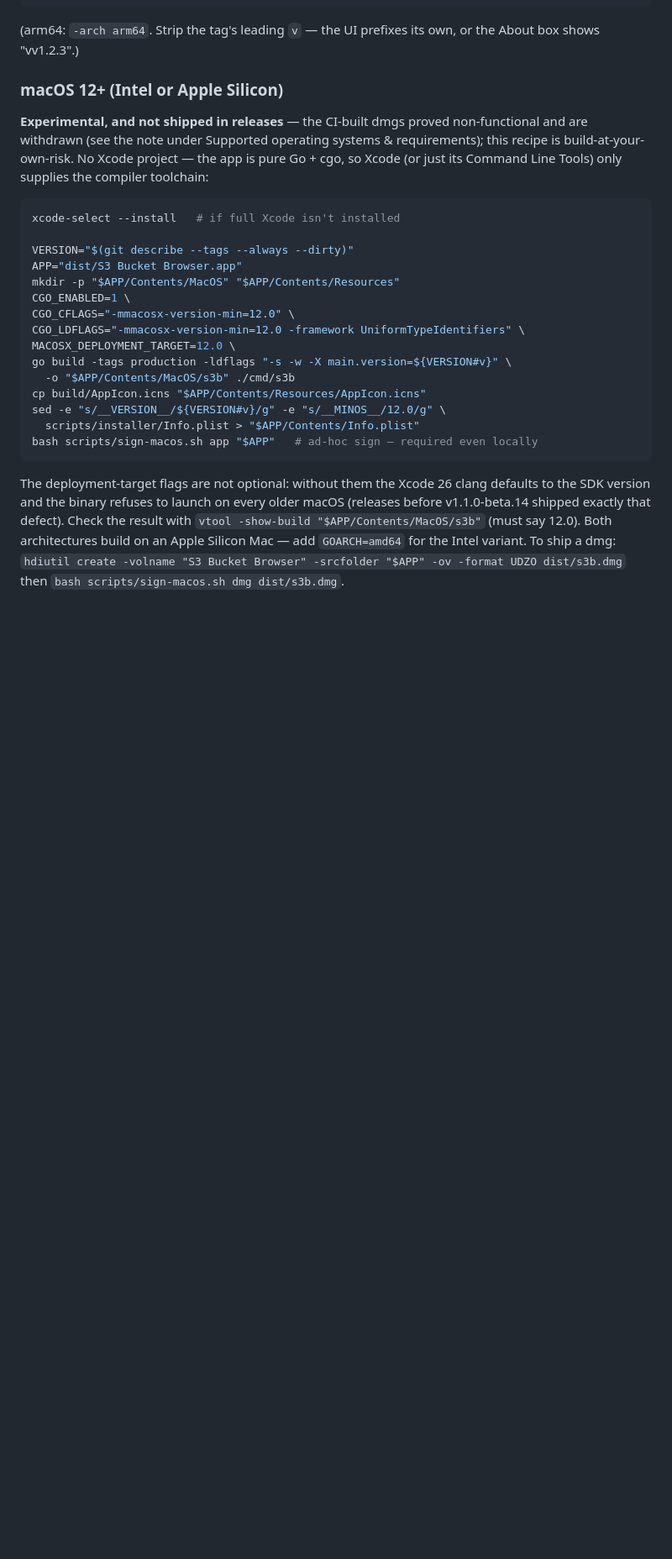
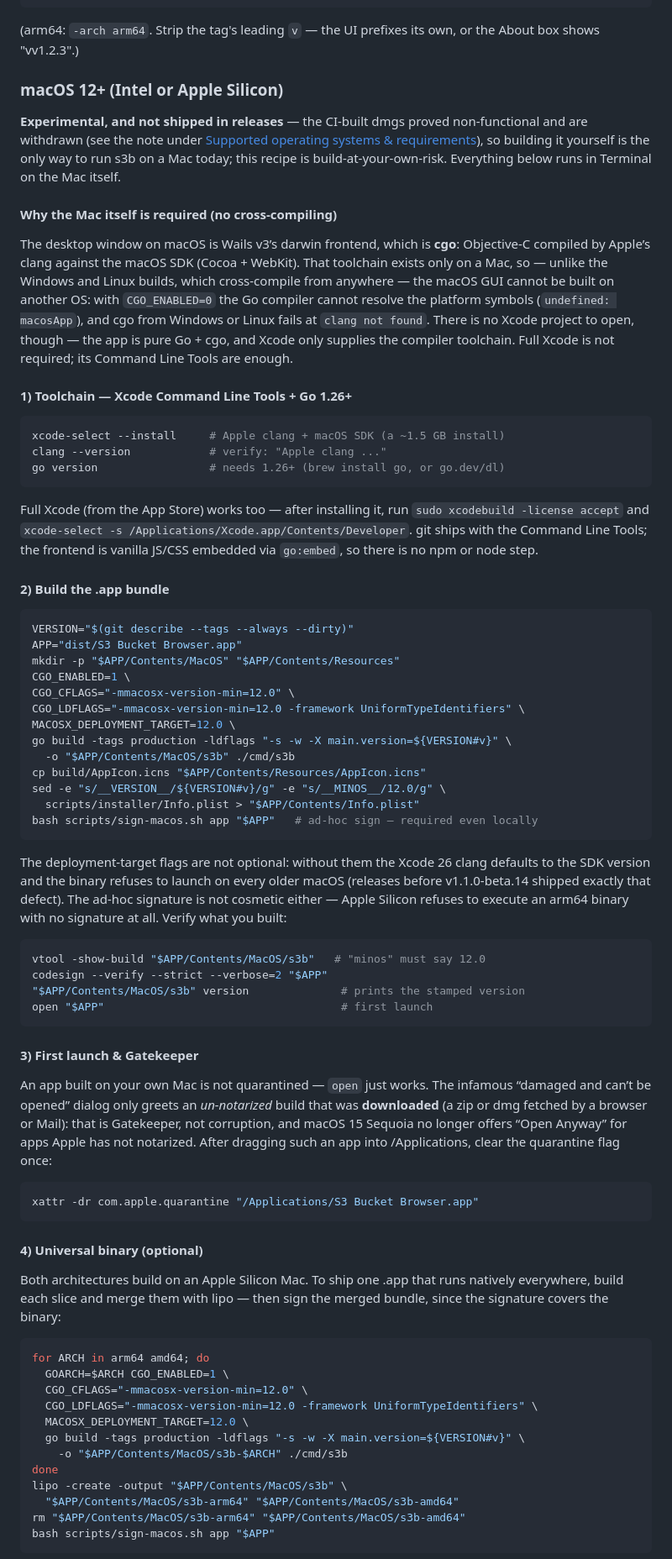
Before and after one commit to MikkoP88/s3-bucket-browser, a Markdown page: README.md, the part around one of its changes. Shown at 84% size. Drawn GitHub-style; blank space fills up the shorter version.

Commit message:
README: comprehensive macOS build guide - Xcode toolchain to notarization
Expand the macOS recipe from a bare command block into the full path a
Mac user needs, since macOS is build-from-source only: why the GUI must
be built on a Mac (Wails v3 darwin frontend is cgo - no cross-compiling),
Xcode Command Line Tools vs full Xcode setup, the .app bundle build with
its non-optional deployment-target pinning, post-build verification
(vtool / codesign), the Gatekeeper "damaged" quarantine step for
downloaded un-notarized builds, universal arm64+amd64 binaries via lipo,
dmg packing, and the Developer ID signing + notarization route through
scripts/sign-macos.sh's five credentials - the exact missing piece behind
the withdrawn CI dmgs. Plus the pure-Go headless CLI that cross-compiles
to darwin from any OS. Re-aims the requirements note at the subsection.

````diff
--- a/README.md
+++ b/README.md
@@ -214,14 +214,42 @@ own, or the About box shows "vv1.2.3".)
 ### macOS 12+ (Intel or Apple Silicon)
 
 **Experimental, and not shipped in releases** — the CI-built dmgs proved
-non-functional and are withdrawn (see the note under Supported operating
-systems & requirements); this recipe is build-at-your-own-risk. No Xcode
-project — the app is pure Go + cgo, so Xcode (or just its Command Line
-Tools) only supplies the compiler toolchain:
+non-functional and are withdrawn (see the note under
+[Supported operating systems & requirements](#supported-operating-systems--requirements)),
+so building it yourself is the only way to run s3b on a Mac today; this
+recipe is build-at-your-own-risk. Everything below runs in Terminal on
+the Mac itself.
+
+#### Why the Mac itself is required (no cross-compiling)
+
+The desktop window on macOS is Wails v3’s darwin frontend, which is
+**cgo**: Objective-C compiled by Apple’s clang against the macOS SDK
+(Cocoa + WebKit). That toolchain exists only on a Mac, so — unlike the
+Windows and Linux builds, which cross-compile from anywhere — the macOS
+GUI cannot be built on another OS: with `CGO_ENABLED=0` the Go compiler
+cannot resolve the platform symbols (`undefined: macosApp`), and cgo
+from Windows or Linux fails at `clang not found`. There is no Xcode
+project to open, though — the app is pure Go + cgo, and Xcode only
+supplies the compiler toolchain. Full Xcode is not required; its
+Command Line Tools are enough.
+
+#### 1) Toolchain — Xcode Command Line Tools + Go 1.26+
 
 ```bash
-xcode-select --install   # if full Xcode isn't installed
+xcode-select --install     # Apple clang + macOS SDK (a ~1.5 GB install)
+clang --version            # verify: "Apple clang ..."
+go version                 # needs 1.26+ (brew install go, or go.dev/dl)
+```
 
+Full Xcode (from the App Store) works too — after installing it, run
+`sudo xcodebuild -license accept` and
+`xcode-select -s /Applications/Xcode.app/Contents/Developer`. git
+ships with the Command Line Tools; the frontend is vanilla JS/CSS
+embedded via `go:embed`, so there is no npm or node step.
+
+#### 2) Build the .app bundle
+
+```bash
 VERSION="$(git describe --tags --always --dirty)"
 APP="dist/S3 Bucket Browser.app"
 mkdir -p "$APP/Contents/MacOS" "$APP/Contents/Resources"
@@ -240,9 +268,50 @@ bash scripts/sign-macos.sh app "$APP"   # ad-hoc sign — required even locally
 The deployment-target flags are not optional: without them the Xcode 26
 clang defaults to the SDK version and the binary refuses to launch on
 every older macOS (releases before v1.1.0-beta.14 shipped exactly that
-defect). Check the result with
-`vtool -show-build "$APP/Contents/MacOS/s3b"` (must say 12.0). Both
-architectures build on an Apple Silicon Mac — add `GOARCH=amd64` for the
-Intel variant. To ship a dmg:
-`hdiutil create -volname "S3 Bucket Browser" -srcfolder "$APP" -ov -format UDZO dist/s3b.dmg`
-then `bash scripts/sign-macos.sh dmg dist/s3b.dmg`.
+defect). The ad-hoc signature is not cosmetic either — Apple Silicon
+refuses to execute an arm64 binary with no signature at all. Verify
+what you built:
+
+```bash
+vtool -show-build "$APP/Contents/MacOS/s3b"   # "minos" must say 12.0
+codesign --verify --strict --verbose=2 "$APP"
+"$APP/Contents/MacOS/s3b" version              # prints the stamped version
+open "$APP"                                    # first launch
+```
+
+#### 3) First launch & Gatekeeper
+
+An app built on your own Mac is not quarantined — `open` just works.
+The infamous “damaged and can’t be opened” dialog only greets an
+*un-notarized* build that was **downloaded** (a zip or dmg fetched by
+a browser or Mail): that is Gatekeeper, not corruption, and macOS 15
+Sequoia no longer offers “Open Anyway” for apps Apple has not
+notarized. After dragging such an app into /Applications, clear the
+quarantine flag once:
+
+```bash
+xattr -dr com.apple.quarantine "/Applications/S3 Bucket Browser.app"
+```
+
+#### 4) Universal binary (optional)
+
+Both architectures build on an Apple Silicon Mac. To ship one .app
+that runs natively everywhere, build each slice and merge them with
+lipo — then sign the merged bundle, since the signature covers the
+binary:
+
+```bash
+for ARCH in arm64 amd64; do
+  GOARCH=$ARCH CGO_ENABLED=1 \
+  CGO_CFLAGS="-mmacosx-version-min=12.0" \
+  CGO_LDFLAGS="-mmacosx-version-min=12.0 -framework UniformTypeIdentifiers" \
+  MACOSX_DEPLOYMENT_TARGET=12.0 \
+  go build -tags production -ldflags "-s -w -X main.version=${VERSION#v}" \
+    -o "$APP/Contents/MacOS/s3b-$ARCH" ./cmd/s3b
+done
+lipo -create -output "$APP/Contents/MacOS/s3b" \
+  "$APP/Contents/MacOS/s3b-arm64" "$APP/Contents/MacOS/s3b-amd64"
+rm "$APP/Contents/MacOS/s3b-arm64" "$APP/Contents/MacOS/s3b-amd64"
+bash scripts/sign-macos.sh app "$APP"
+```
+
````
Also changed, not shown: other parts of README.md (+47 -3 lines).
